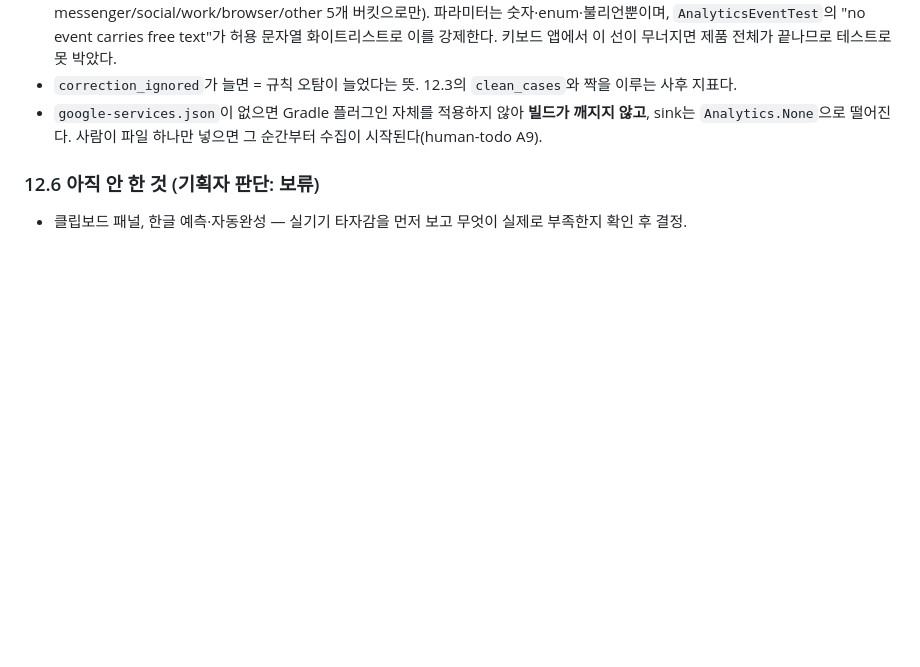
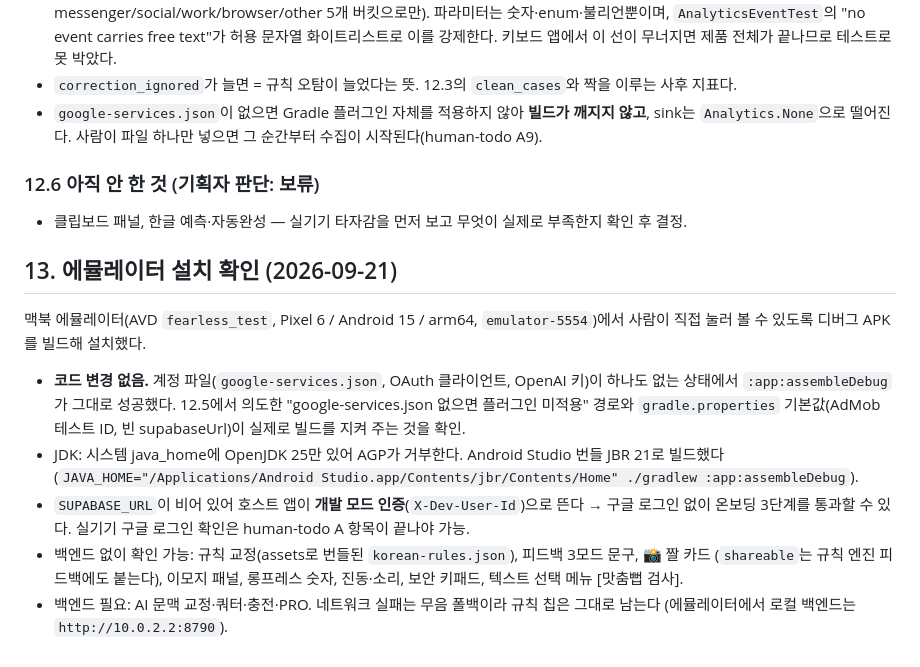
Before and after one commit to pppclove29-bit/SpellCheck-Board, a Markdown page: docs/planning-and-dev-log.md, the part around the change. Rendered like a GitHub page; blank space fills up the shorter version.

Commit message:
docs: 에뮬레이터 디버그 APK 설치 확인 기록 (섹션 13)
계정 파일 없이도 :app:assembleDebug 성공, emulator-5554 설치 확인.
코드 변경 없음. 백엔드 없이 확인 가능한 기능 범위 정리.

Co-Authored-By: Claude Opus 5 (1M context) <noreply@anthropic.com>

```diff
--- a/docs/planning-and-dev-log.md
+++ b/docs/planning-and-dev-log.md
@@ -402,3 +402,21 @@ backend·Android 양쪽 테스트에 연결했다. 규칙을 넓히다 오탐이
 
 ### 12.6 아직 안 한 것 (기획자 판단: 보류)
 - 클립보드 패널, 한글 예측·자동완성 — 실기기 타자감을 먼저 보고 무엇이 실제로 부족한지 확인 후 결정.
+
+## 13. 에뮬레이터 설치 확인 (2026-09-21)
+
+맥북 에뮬레이터(AVD `fearless_test`, Pixel 6 / Android 15 / arm64, `emulator-5554`)에서 사람이 직접 눌러 볼 수
+있도록 디버그 APK를 빌드해 설치했다.
+
+- **코드 변경 없음.** 계정 파일(`google-services.json`, OAuth 클라이언트, OpenAI 키)이 하나도 없는 상태에서
+  `:app:assembleDebug`가 그대로 성공했다. 12.5에서 의도한 "google-services.json 없으면 플러그인 미적용" 경로와
+  `gradle.properties` 기본값(AdMob 테스트 ID, 빈 supabaseUrl)이 실제로 빌드를 지켜 주는 것을 확인.
+- JDK: 시스템 java_home에 OpenJDK 25만 있어 AGP가 거부한다. Android Studio 번들 JBR 21로 빌드했다
+  (`JAVA_HOME="/Applications/Android Studio.app/Contents/jbr/Contents/Home" ./gradlew :app:assembleDebug`).
+- `SUPABASE_URL`이 비어 있어 호스트 앱이 **개발 모드 인증**(`X-Dev-User-Id`)으로 뜬다 → 구글 로그인 없이
+  온보딩 3단계를 통과할 수 있다. 실기기 구글 로그인 확인은 human-todo A 항목이 끝나야 가능.
+- 백엔드 없이 확인 가능: 규칙 교정(assets로 번들된 `korean-rules.json`), 피드백 3모드 문구, 📸 짤 카드
+  (`shareable`는 규칙 엔진 피드백에도 붙는다), 이모지 패널, 롱프레스 숫자, 진동·소리, 보안 키패드,
+  텍스트 선택 메뉴 [맛춤뻡 검사].
+- 백엔드 필요: AI 문맥 교정·쿼터·충전·PRO. 네트워크 실패는 무음 폴백이라 규칙 칩은 그대로 남는다
+  (에뮬레이터에서 로컬 백엔드는 `http://10.0.2.2:8790`).
```
